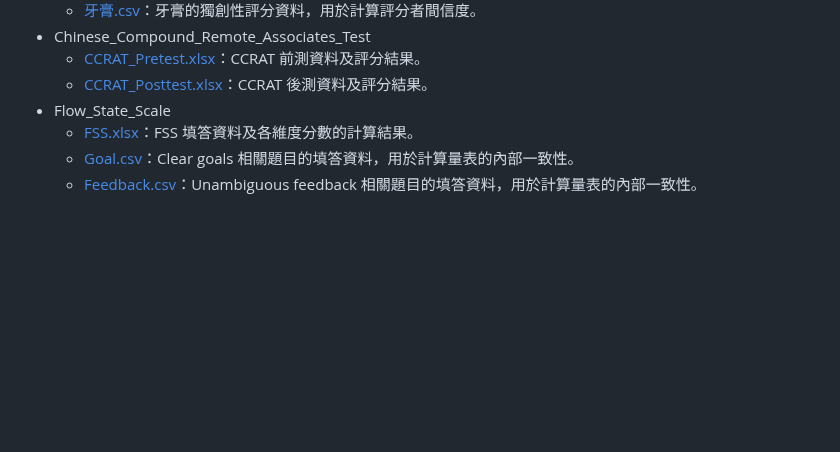
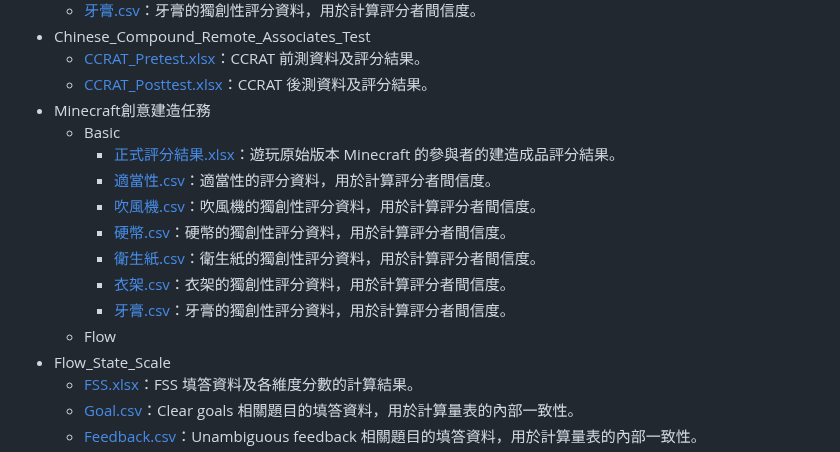
Before and after one commit to CutyLab/Designing_Creative_Sandbox_Games, a Markdown page: Data_Analysis/Raw_Data/原始數據.md, the part around the change. GitHub-like rendering; blank space fills up the shorter version.

```diff
--- a/Data_Analysis/Raw_Data/原始數據.md
+++ b/Data_Analysis/Raw_Data/原始數據.md
@@ -19,6 +19,16 @@
 - Chinese_Compound_Remote_Associates_Test
   - [CCRAT_Pretest.xlsx](Chinese_Compound_Remote_Associates_Test/CCRAT_Pretest.xlsx)：CCRAT 前測資料及評分結果。
   - [CCRAT_Posttest.xlsx](Chinese_Compound_Remote_Associates_Test/CCRAT_Posttest.xlsx)：CCRAT 後測資料及評分結果。
+- Minecraft創意建造任務
+  - Basic
+    - [正式評分結果.xlsx](Minecraft創意建造任務/正式評分結果.xlsx)：遊玩原始版本 Minecraft 的參與者的建造成品評分結果。
+    - [適當性.csv](Minecraft創意建造任務/適當性.csv)：適當性的評分資料，用於計算評分者間信度。
+    - [吹風機.csv](Alternate_Uses_Test/吹風機.csv)：吹風機的獨創性評分資料，用於計算評分者間信度。
+    - [硬幣.csv](Alternate_Uses_Test/硬幣.csv)：硬幣的獨創性評分資料，用於計算評分者間信度。
+    - [衛生紙.csv](Alternate_Uses_Test/衛生紙.csv)：衛生紙的獨創性評分資料，用於計算評分者間信度。
+    - [衣架.csv](Alternate_Uses_Test/衣架.csv)：衣架的獨創性評分資料，用於計算評分者間信度。
+    - [牙膏.csv](Alternate_Uses_Test/牙膏.csv)：牙膏的獨創性評分資料，用於計算評分者間信度。
+  - Flow
 - Flow_State_Scale
   - [FSS.xlsx](Flow_State_Scale/FSS.xlsx)：FSS 填答資料及各維度分數的計算結果。
   - [Goal.csv](Flow_State_Scale/Goal.csv)：Clear goals 相關題目的填答資料，用於計算量表的內部一致性。
```
